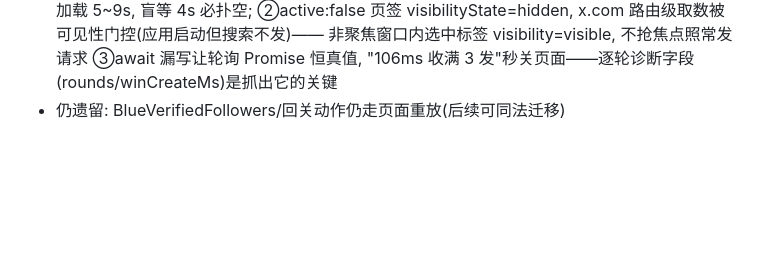
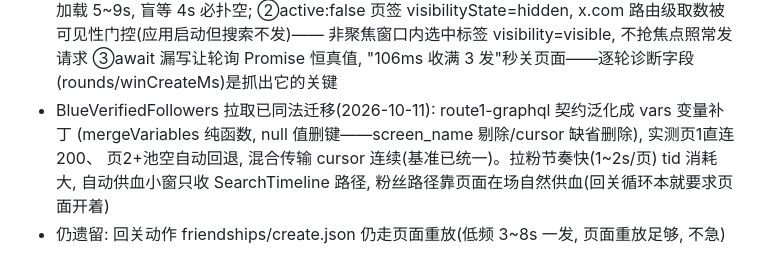
Before and after one commit to marsbuildlog/x-follow-back, a Markdown page: docs/adr/0004-tid-generator-rejected.md, the part around the change. GitHub-like rendering; blank space fills up the shorter version.

Commit message:
doc: ADR-0004——BlueVerifiedFollowers 迁移落地销账

```diff
--- a/docs/adr/0004-tid-generator-rejected.md
+++ b/docs/adr/0004-tid-generator-rejected.md
@@ -50,4 +50,8 @@
   ②active:false 页签 visibilityState=hidden, x.com 路由级取数被可见性门控(应用启动但搜索不发)——
   非聚焦窗口内选中标签 visibility=visible, 不抢焦点照常发请求 ③await 漏写让轮询 Promise
   恒真值, "106ms 收满 3 发"秒关页面——逐轮诊断字段(rounds/winCreateMs)是抓出它的关键
-- 仍遗留: BlueVerifiedFollowers/回关动作仍走页面重放(后续可同法迁移)
+- BlueVerifiedFollowers 拉取已同法迁移(2026-10-11): route1-graphql 契约泛化成 vars 变量补丁
+  (mergeVariables 纯函数, null 值删键——screen_name 剔除/cursor 缺省删除), 实测页1直连 200、
+  页2+池空自动回退, 混合传输 cursor 连续(基准已统一)。拉粉节奏快(1~2s/页) tid 消耗大,
+  自动供血小窗只收 SearchTimeline 路径, 粉丝路径靠页面在场自然供血(回关循环本就要求页面开着)
+- 仍遗留: 回关动作 friendships/create.json 仍走页面重放(低频 3~8s 一发, 页面重放足够, 不急)
```
